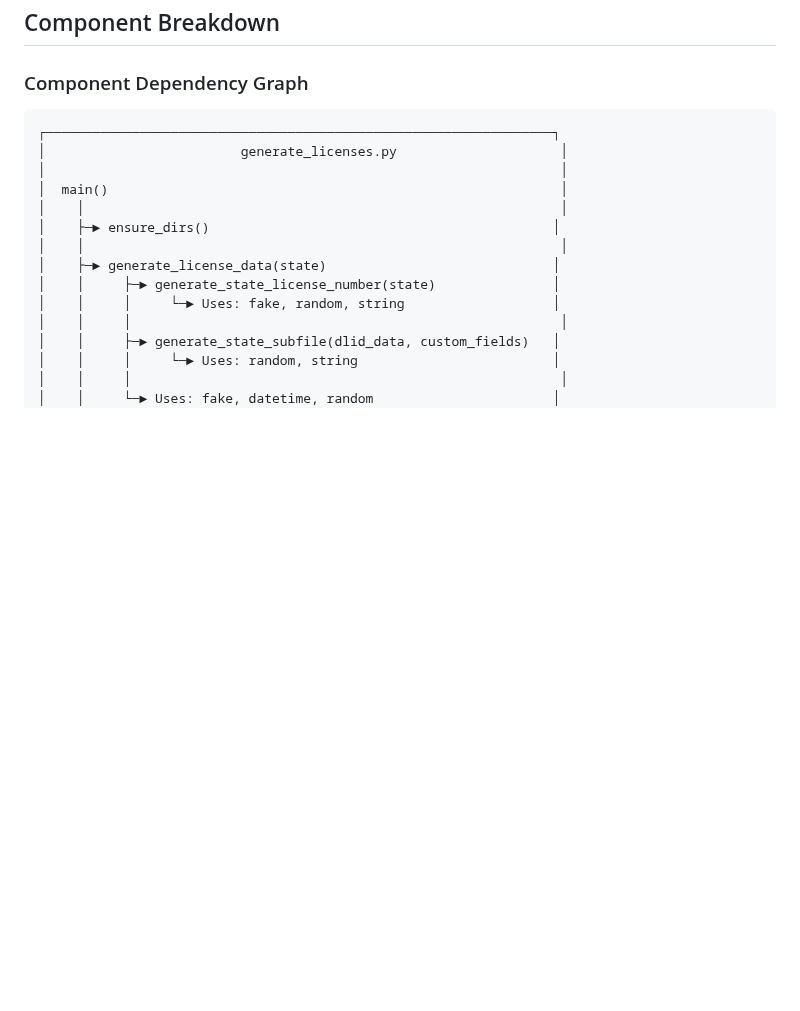
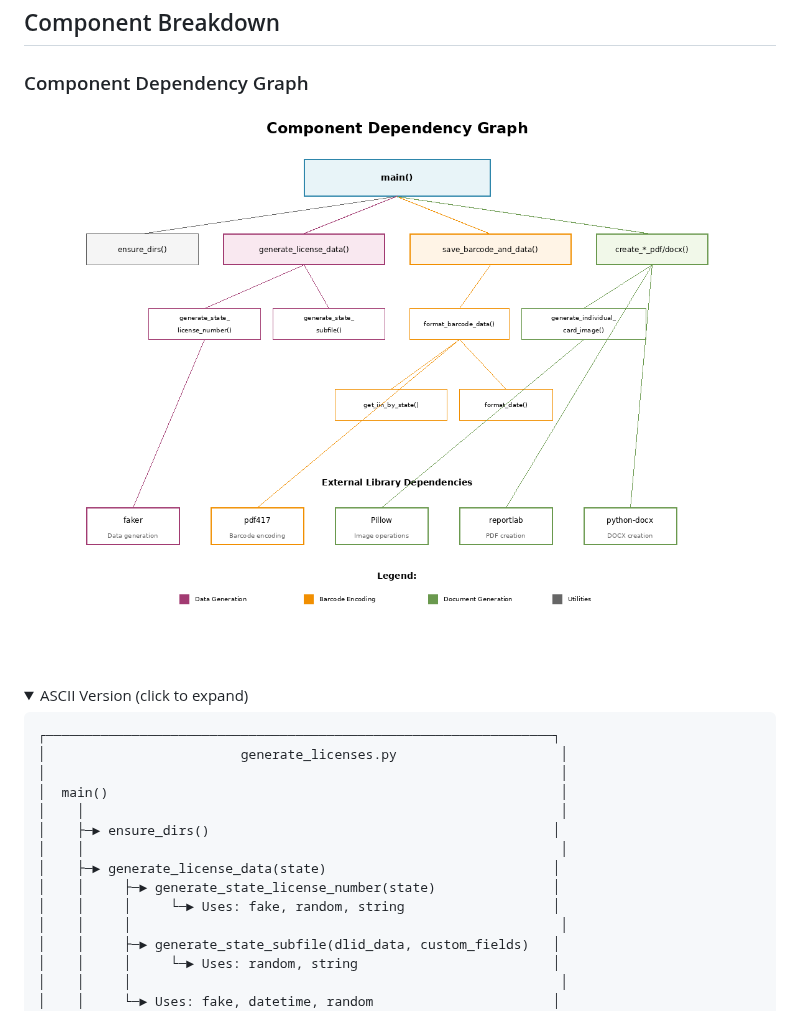
Before and after one commit to Grand-Tetons-Inc/aamva-id-faker, a Markdown page: ARCHITECTURE.md, the part around one of its changes. Drawn GitHub-style; pictures changed too: docs/images/component_dependency_graph.png (added); folded sections open; blank space fills up the shorter version.

````diff
--- a/ARCHITECTURE.md
+++ b/ARCHITECTURE.md
@@ -131,6 +138,11 @@ User Input → License Data → Barcode Data → Encoded Barcode → Documents
 ## Component Breakdown
 
 ### Component Dependency Graph
+
+![Component Dependencies](docs/images/component_dependency_graph.png)
+
+<details>
+<summary>ASCII Version (click to expand)</summary>
 
 ```
 ┌─────────────────────────────────────────────────────────────────┐
````
Also changed, not shown: other parts of ARCHITECTURE.md (+16 -0 lines), ANALYSIS_SUMMARY.md (+2 -0 lines), DATA_STRUCTURES.md (+7 -0 lines), docs/images/architecture_diagram.png (added), docs/images/barcode_structure_diagram.png (added), docs/images/data_flow_diagram.png (added), docs/images/state_coverage_chart.png (added), 1 other file.
